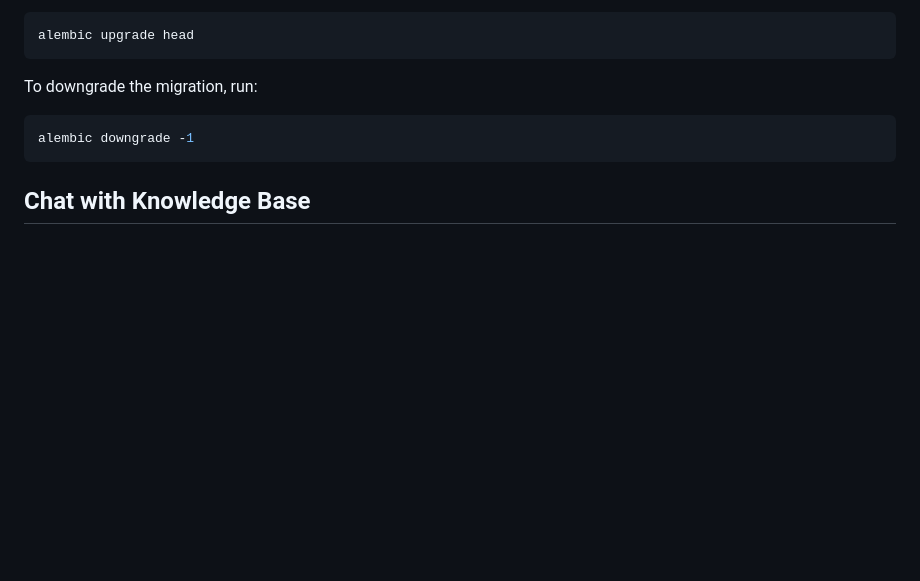
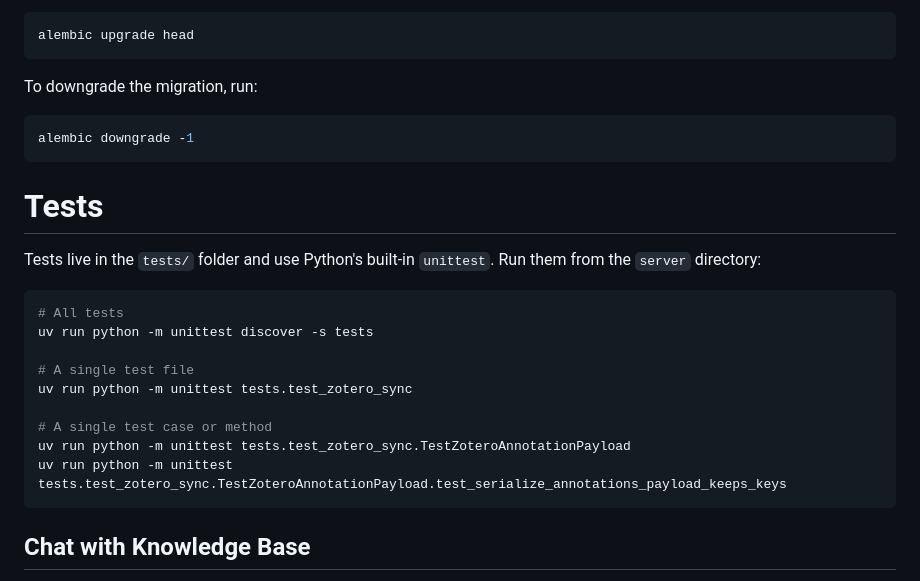
Before and after one commit to khoj-ai/openpaper, a Markdown page: server/README.md, the part around the change. GitHub-like rendering; blank space fills up the shorter version.

Commit message:
add tests instructions to readme

````diff
--- a/server/README.md
+++ b/server/README.md
@@ -70,6 +70,22 @@ To downgrade the migration, run:
 alembic downgrade -1
 ```
 
+# Tests
+
+Tests live in the `tests/` folder and use Python's built-in `unittest`. Run them from the `server` directory:
+
+```bash
+# All tests
+uv run python -m unittest discover -s tests
+
+# A single test file
+uv run python -m unittest tests.test_zotero_sync
+
+# A single test case or method
+uv run python -m unittest tests.test_zotero_sync.TestZoteroAnnotationPayload
+uv run python -m unittest tests.test_zotero_sync.TestZoteroAnnotationPayload.test_serialize_annotations_payload_keeps_keys
+```
+
 ## Chat with Knowledge Base
 
 We have an `Ask` page, which allows you to ask questions across your entire knowledge base. AI-generated responses come with inline citations which will link to the original papers and show the text citation. Deep-linking is not yet available, but is planned.
````
